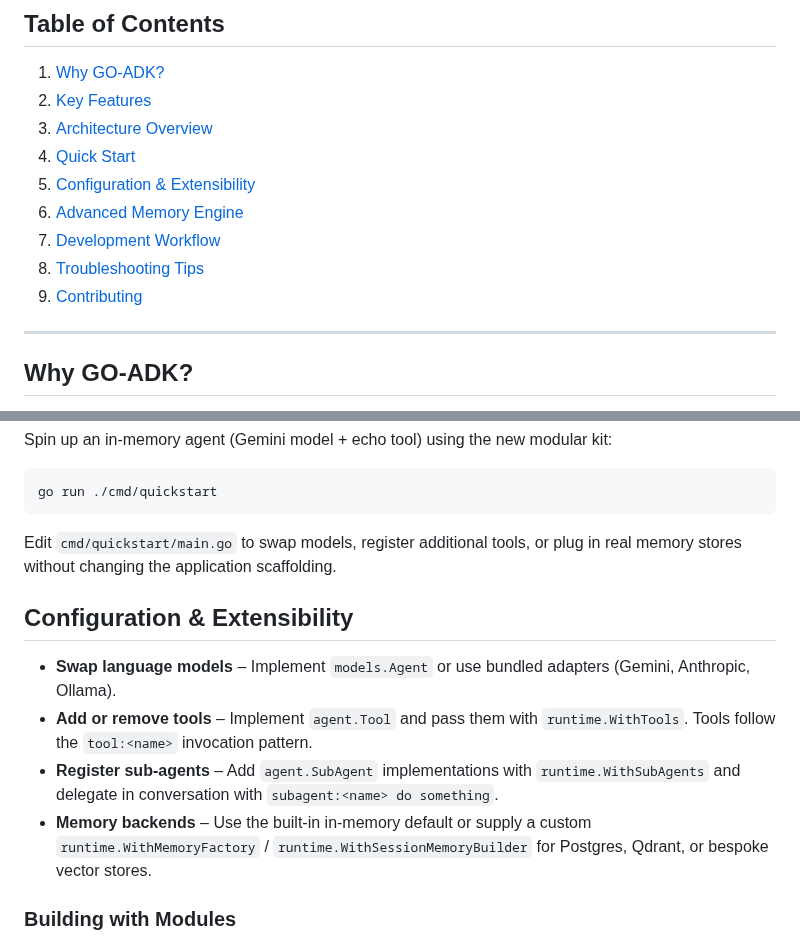
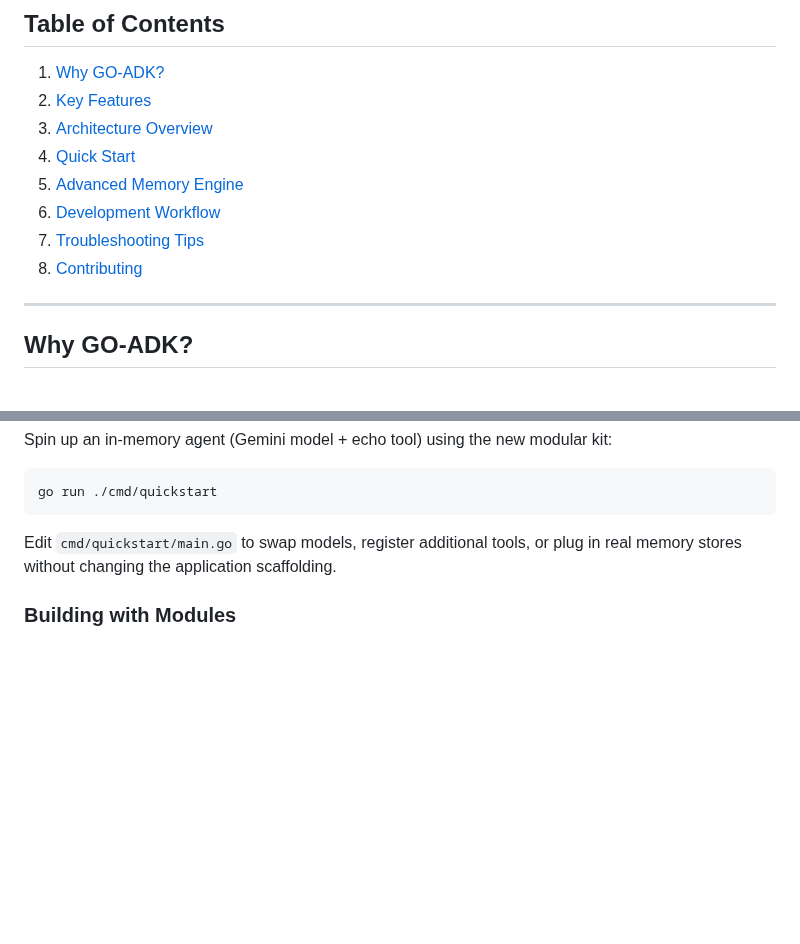
Before and after one commit to Protocol-Lattice/go-agent, a Markdown page: README.md, 2 parts joined by grey strips. GitHub-like rendering; blank space fills up the shorter version.

```diff
--- a/README.md
+++ b/README.md
@@ -13,11 +13,10 @@ Build production-ready AI agents in Go with a batteries-included toolkit. The Go
 2. [Key Features](#key-features)
 3. [Architecture Overview](#architecture-overview)
 4. [Quick Start](#quick-start)
-5. [Configuration & Extensibility](#configuration--extensibility)
-6. [Advanced Memory Engine](#advanced-memory-engine)
-7. [Development Workflow](#development-workflow)
-8. [Troubleshooting Tips](#troubleshooting-tips)
-9. [Contributing](#contributing)
+5. [Advanced Memory Engine](#advanced-memory-engine)
+6. [Development Workflow](#development-workflow)
+7. [Troubleshooting Tips](#troubleshooting-tips)
+8. [Contributing](#contributing)
 
 ---
 
@@ -99,12 +98,6 @@ go run ./cmd/quickstart
 
 Edit `cmd/quickstart/main.go` to swap models, register additional tools, or plug in real memory stores without changing the application scaffolding.
 
-## Configuration & Extensibility
-- **Swap language models** – Implement `models.Agent` or use bundled adapters (Gemini, Anthropic, Ollama).
-- **Add or remove tools** – Implement `agent.Tool` and pass them with `runtime.WithTools`. Tools follow the `tool:<name>` invocation pattern.
-- **Register sub-agents** – Add `agent.SubAgent` implementations with `runtime.WithSubAgents` and delegate in conversation with `subagent:<name> do something`.
-- **Memory backends** – Use the built-in in-memory default or supply a custom `runtime.WithMemoryFactory` / `runtime.WithSessionMemoryBuilder` for Postgres, Qdrant, or bespoke vector stores.
-
 ### Building with Modules
 The `pkg/adk` package introduces a lightweight module system so you can provision capabilities declaratively:
 
```
